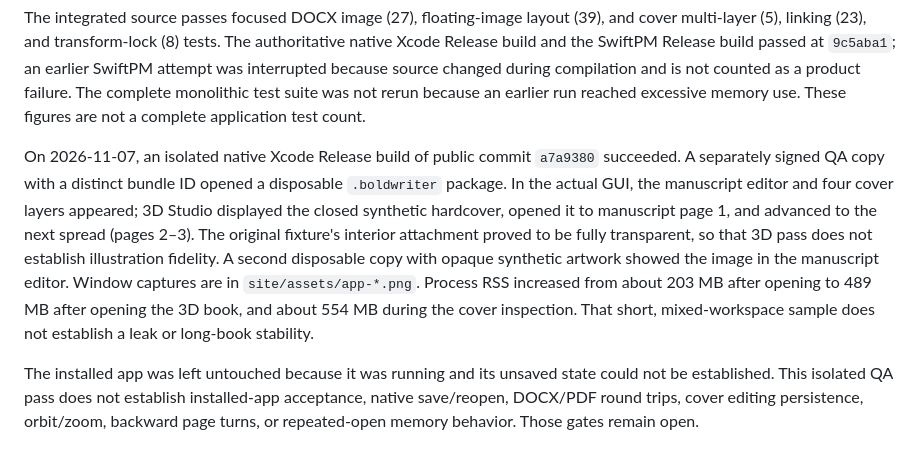
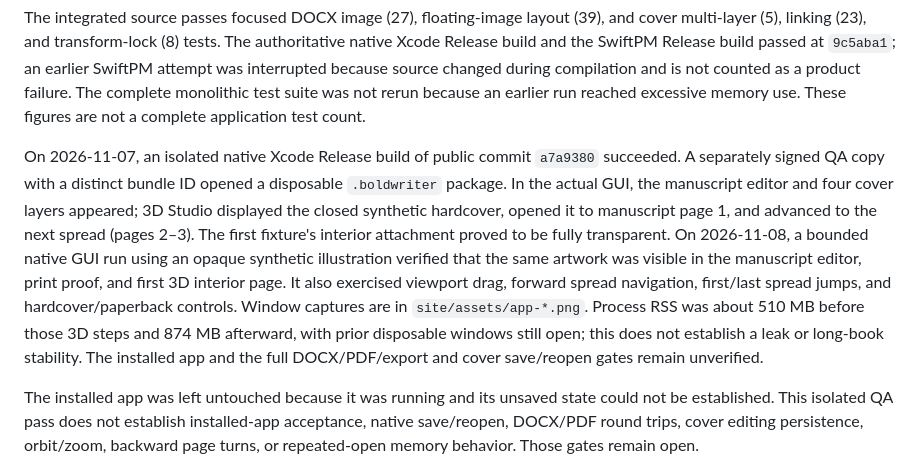
Before and after one commit to jorgenandrewjohnson-jpg/BOLDWriter, a Markdown page: Docs/OpenSourceStatus.md, the part around the change. Drawn GitHub-style.

```diff
--- a/Docs/OpenSourceStatus.md
+++ b/Docs/OpenSourceStatus.md
@@ -13,7 +13,7 @@ This is a capability and acceptance record, not a release-readiness claim. The p
 
 The integrated source passes focused DOCX image (27), floating-image layout (39), and cover multi-layer (5), linking (23), and transform-lock (8) tests. The authoritative native Xcode Release build and the SwiftPM Release build passed at `9c5aba1`; an earlier SwiftPM attempt was interrupted because source changed during compilation and is not counted as a product failure. The complete monolithic test suite was not rerun because an earlier run reached excessive memory use. These figures are not a complete application test count.
 
-On 2026-11-07, an isolated native Xcode Release build of public commit `a7a9380` succeeded. A separately signed QA copy with a distinct bundle ID opened a disposable `.boldwriter` package. In the actual GUI, the manuscript editor and four cover layers appeared; 3D Studio displayed the closed synthetic hardcover, opened it to manuscript page 1, and advanced to the next spread (pages 2–3). The original fixture's interior attachment proved to be fully transparent, so that 3D pass does not establish illustration fidelity. A second disposable copy with opaque synthetic artwork showed the image in the manuscript editor. Window captures are in `site/assets/app-*.png`. Process RSS increased from about 203 MB after opening to 489 MB after opening the 3D book, and about 554 MB during the cover inspection. That short, mixed-workspace sample does not establish a leak or long-book stability.
+On 2026-11-07, an isolated native Xcode Release build of public commit `a7a9380` succeeded. A separately signed QA copy with a distinct bundle ID opened a disposable `.boldwriter` package. In the actual GUI, the manuscript editor and four cover layers appeared; 3D Studio displayed the closed synthetic hardcover, opened it to manuscript page 1, and advanced to the next spread (pages 2–3). The first fixture's interior attachment proved to be fully transparent. On 2026-11-08, a bounded native GUI run using an opaque synthetic illustration verified that the same artwork was visible in the manuscript editor, print proof, and first 3D interior page. It also exercised viewport drag, forward spread navigation, first/last spread jumps, and hardcover/paperback controls. Window captures are in `site/assets/app-*.png`. Process RSS was about 510 MB before those 3D steps and 874 MB afterward, with prior disposable windows still open; this does not establish a leak or long-book stability. The installed app and the full DOCX/PDF/export and cover save/reopen gates remain unverified.
 
 The installed app was left untouched because it was running and its unsaved state could not be established. This isolated QA pass does not establish installed-app acceptance, native save/reopen, DOCX/PDF round trips, cover editing persistence, orbit/zoom, backward page turns, or repeated-open memory behavior. Those gates remain open.
 
```
Also changed, not shown: README.md (+1 -1 lines), site/assets/README.md (+1 -1 lines), site/assets/app-3d-open.png.
